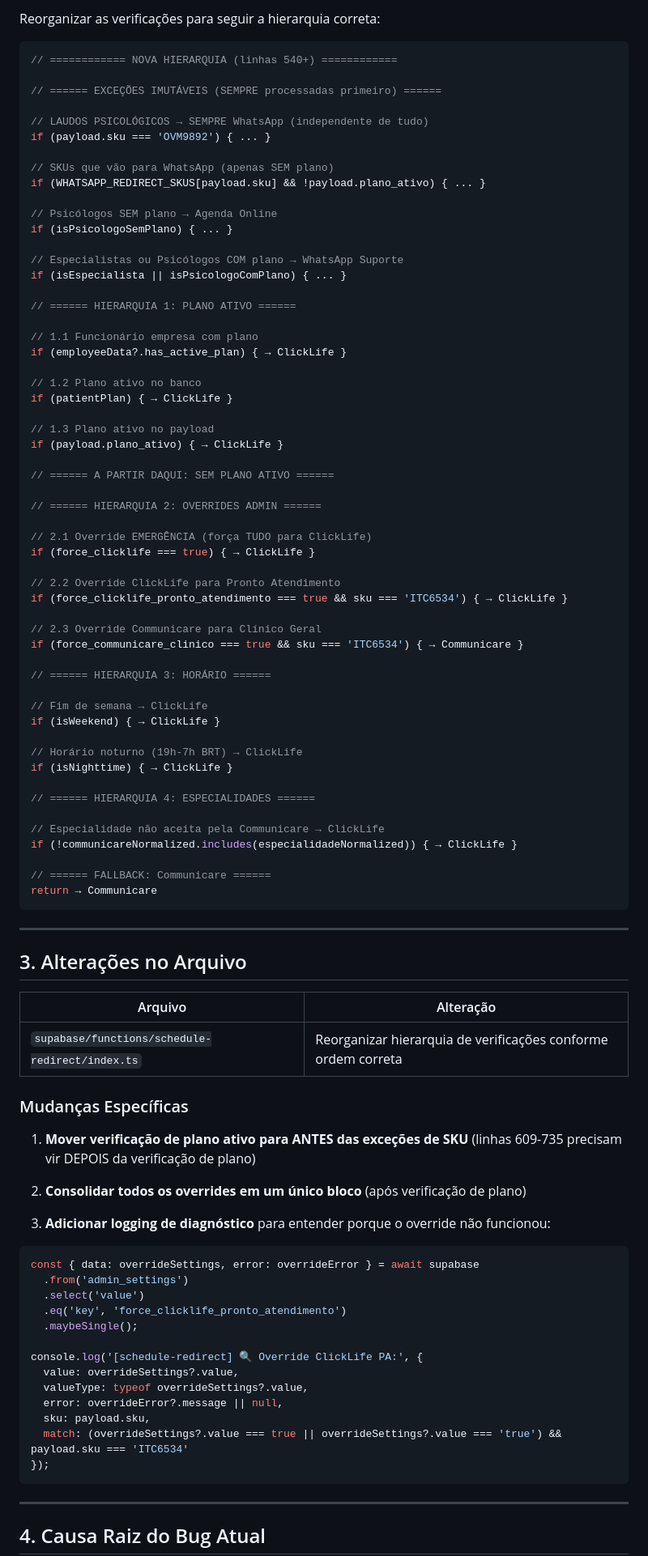
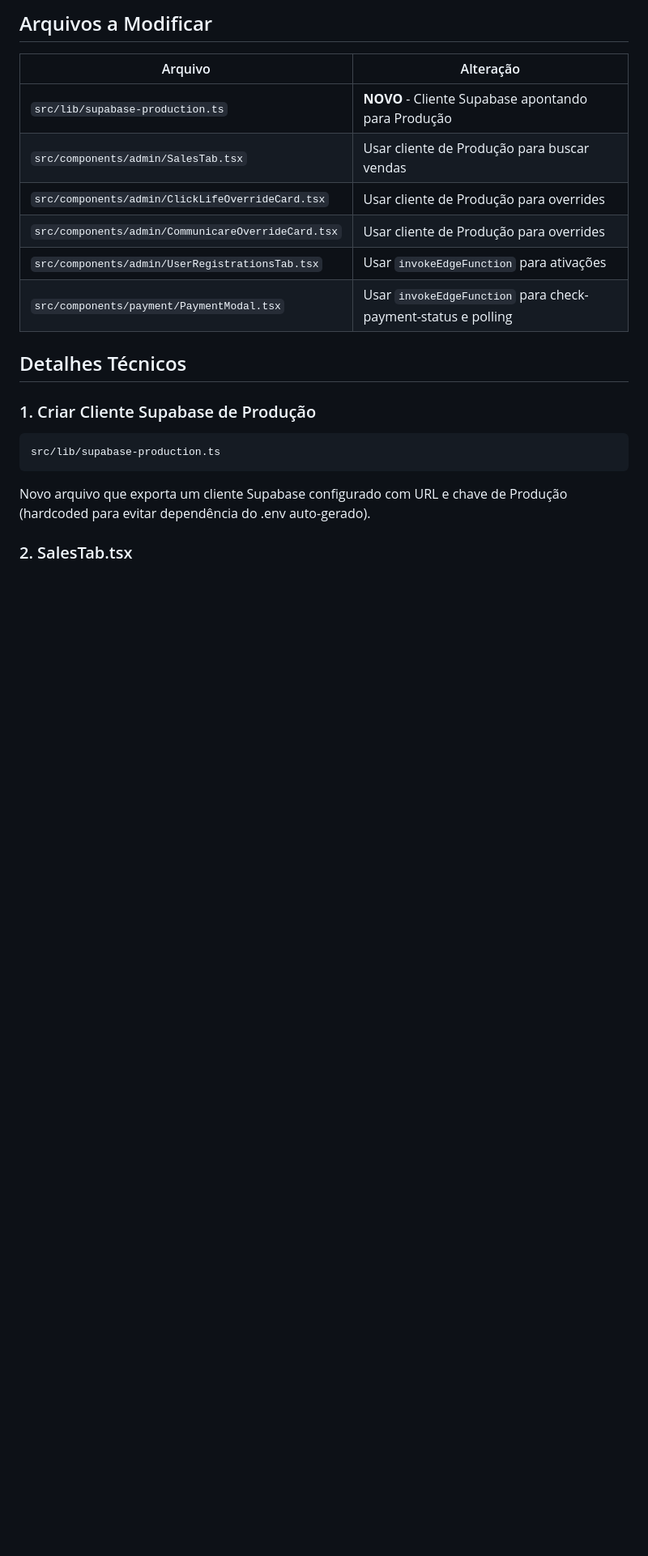
Before and after one commit to luccavgiani-spec/prontiasaude, a Markdown page: .lovable/plan.md, the part around one of its changes. Shown at 81% size. Drawn GitHub-style; blank space fills up the shorter version.

Commit message:
Updated plan file
Edited UI in Lovable

````diff
--- a/.lovable/plan.md
+++ b/.lovable/plan.md
@@ -77,96 +16,23 @@ O código atual tem a seguinte ordem (incorreta):
-Reorganizar as verificações para seguir a hierarquia correta:
-
-```typescript
-// ============ NOVA HIERARQUIA (linhas 540+) ============
-
-// ====== EXCEÇÕES IMUTÁVEIS (SEMPRE processadas primeiro) ======
-
-// LAUDOS PSICOLÓGICOS → SEMPRE WhatsApp (independente de tudo)
-if (payload.sku === 'OVM9892') { ... }
-
-// SKUs que vão para WhatsApp (apenas SEM plano)
-if (WHATSAPP_REDIRECT_SKUS[payload.sku] && !payload.plano_ativo) { ... }
-
-// Psicólogos SEM plano → Agenda Online
-if (isPsicologoSemPlano) { ... }
-
-// Especialistas ou Psicólogos COM plano → WhatsApp Suporte
-if (isEspecialista || isPsicologoComPlano) { ... }
-
-// ====== HIERARQUIA 1: PLANO ATIVO ======
-
-// 1.1 Funcionário empresa com plano
-if (employeeData?.has_active_plan) { → ClickLife }
-
-// 1.2 Plano ativo no banco
-if (patientPlan) { → ClickLife }
-
-// 1.3 Plano ativo no payload
-if (payload.plano_ativo) { → ClickLife }
-
-// ====== A PARTIR DAQUI: SEM PLANO ATIVO ======
-
-// ====== HIERARQUIA 2: OVERRIDES ADMIN ======
-
-// 2.1 Override EMERGÊNCIA (força TUDO para ClickLife)
-if (force_clicklife === true) { → ClickLife }
-
-// 2.2 Override ClickLife para Pronto Atendimento
-if (force_clicklife_pronto_atendimento === true && sku === 'ITC6534') { → ClickLife }
-
-// 2.3 Override Communicare para Clínico Geral
-if (force_communicare_clinico === true && sku === 'ITC6534') { → Communicare }
-
-// ====== HIERARQUIA 3: HORÁRIO ======
-
-// Fim de semana → ClickLife
-if (isWeekend) { → ClickLife }
-
-// Horário noturno (19h-7h BRT) → ClickLife
-if (isNighttime) { → ClickLife }
-
-// ====== HIERARQUIA 4: ESPECIALIDADES ======
-
-// Especialidade não aceita pela Communicare → ClickLife
-if (!communicareNormalized.includes(especialidadeNormalized)) { → ClickLife }
-
-// ====== FALLBACK: Communicare ======
-return → Communicare
-```
-
----
-
-## 3. Alterações no Arquivo
+## Arquivos a Modificar
 
 | Arquivo | Alteração |
 |---------|-----------|
-| `supabase/functions/schedule-redirect/index.ts` | Reorganizar hierarquia de verificações conforme ordem correta |
+| `src/lib/supabase-production.ts` | **NOVO** - Cliente Supabase apontando para Produção |
+| `src/components/admin/SalesTab.tsx` | Usar cliente de Produção para buscar vendas |
+| `src/components/admin/ClickLifeOverrideCard.tsx` | Usar cliente de Produção para overrides |
+| `src/components/admin/CommunicareOverrideCard.tsx` | Usar cliente de Produção para overrides |
+| `src/components/admin/UserRegistrationsTab.tsx` | Usar `invokeEdgeFunction` para ativações |
+| `src/components/payment/PaymentModal.tsx` | Usar `invokeEdgeFunction` para check-payment-status e polling |
 
-### Mudanças Específicas
+## Detalhes Técnicos
 
-1. **Mover verificação de plano ativo para ANTES das exceções de SKU** (linhas 609-735 precisam vir DEPOIS da verificação de plano)
+### 1. Criar Cliente Supabase de Produção
 
-2. **Consolidar todos os overrides em um único bloco** (após verificação de plano)
-
-3. **Adicionar logging de diagnóstico** para entender porque o override não funcionou:
-
-```typescript
-const { data: overrideSettings, error: overrideError } = await supabase
-  .from('admin_settings')
-  .select('value')
-  .eq('key', 'force_clicklife_pronto_atendimento')
-  .maybeSingle();
-
-console.log('[schedule-redirect] 🔍 Override ClickLife PA:', {
-  value: overrideSettings?.value,
-  valueType: typeof overrideSettings?.value,
-  error: overrideError?.message || null,
-  sku: payload.sku,
-  match: (overrideSettings?.value === true || overrideSettings?.value === 'true') && payload.sku === 'ITC6534'
-});
+```text
+src/lib/supabase-production.ts
 ```
 
----
+Novo arquivo que exporta um cliente Supabase configurado com URL e chave de Produção (hardcoded para evitar dependência do .env auto-gerado).
 
-## 4. Causa Raiz do Bug Atual
+### 2. SalesTab.tsx
 
````
Also changed, not shown: other parts of .lovable/plan.md (+69 -92 lines).
